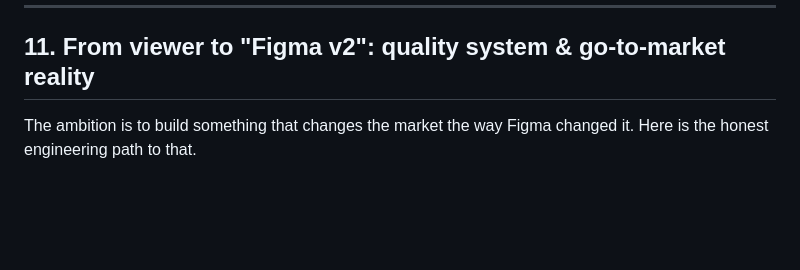
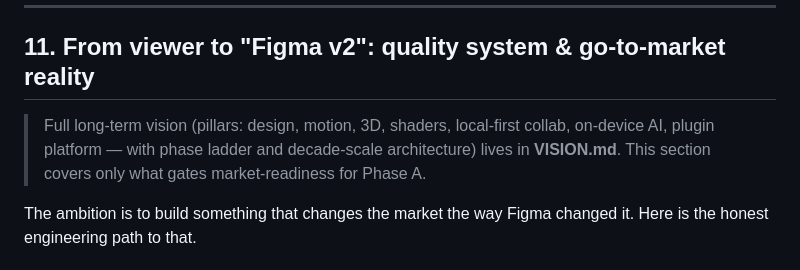
Before and after one commit to ODIIISE/Figview, a Markdown page: docs/ROADMAP.md, the part around the change. Rendered like a GitHub page; blank space fills up the shorter version.

```diff
--- a/docs/ROADMAP.md
+++ b/docs/ROADMAP.md
@@ -372,6 +372,11 @@ Each milestone ends with something runnable and demonstrable. Estimates assume e
 
 ## 11. From viewer to "Figma v2": quality system & go-to-market reality
 
+> Full long-term vision (pillars: design, motion, 3D, shaders, local-first
+> collab, on-device AI, plugin platform — with phase ladder and decade-scale
+> architecture) lives in **VISION.md**. This section covers only what gates
+> market-readiness for Phase A.
+
 The ambition is to build something that changes the market the way Figma
 changed it. Here is the honest engineering path to that.
 
```
Also changed, not shown: docs/VISION.md (added, +184 -0 lines).
